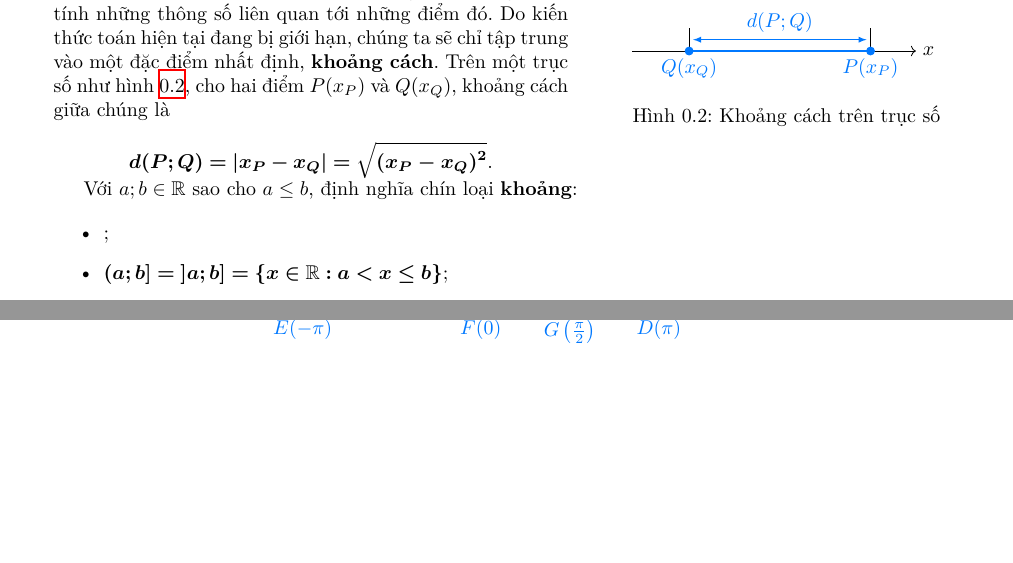
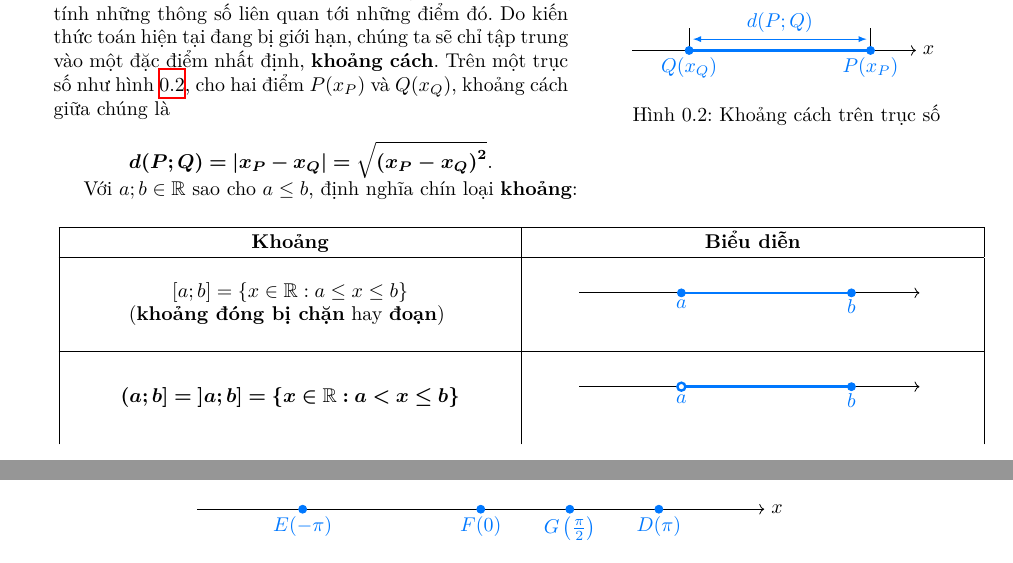
Before and after one commit to Piseratopo/-n-t-p-V-t-L-, a LaTeX book (main.tex, which reads chapter/toan_hoc_nen_tang/do_thi/truc_so.tex): two parts of pages 5 and 6 of 12, joined at a grey line, cut so that both start at the same text, the shorter picture padded with empty space. Compiled offline with XeLaTeX; a missing font is replaced by an installed copy or a similar font.

Commit message:
CHỈNH sửa sang dạng bảng của khoảng

```diff
--- a/chapter/toan_hoc_nen_tang/do_thi/truc_so.tex
+++ b/chapter/toan_hoc_nen_tang/do_thi/truc_so.tex
@@ -46,46 +46,42 @@
 
 Với $a; b \in \mathbb{R}$ sao cho $a \leq b$, định nghĩa chín loại \defText{khoảng}:
 
-% \begin{tabular}{
-%    |>{\centering\arraybackslash}m{6cm}
-%    |>{\centering\arraybackslash}m{6cm}|
-% }
-% \hline
-% \textbf{Khoảng} & \textbf{Biểu diễn} \\
-% \hline
-% Dòng một có thể dài nên sẽ tự xuống dòng
-% & Nội dung cột hai cũng được căn giữa cả ngang và dọc \\
-% \hline
-% Nội dung hàng 2 & Cột 2 hàng 2 \\
-% \hline
-% \end{tabular}
+\newcommand{\rangeParbox}[1]{\parbox[c][1.5cm][c]{\linewidth / 2 - 15pt} {
+   \centering
+   #1
+}}
 
-   % \begin{tabular}{|m{6cm}|m{6cm}|}
-   %    \hline
-   %    \textbf{Khoảng} & \textbf{Biểu diễn}
-      % \hline
-      % \begin{tabular}{c}
-      %    $\left[a; b\right] = \left\{x \in \mathbb{R} : a \leq x \leq b\right\}$\\
-      %    (\defText{khoảng đóng bị chặn} hay \defText{đoạn})
-      %    \end{tabular}
-      %    &
-      %    \begin{tikzpicture}
-      %       \draw[->] (-3, 0) -- (3, 0);
-      %       \filldraw[color=colorEmphasisCyan] (-1.2, 0) circle (\pointSize);
-      %       \filldraw[color=colorEmphasisCyan] (1.8, 0) circle (\pointSize);
-      %       \draw[graph thickness,color=colorEmphasisCyan] (-1.2, 0) -- (1.8, 0);
-      %    \end{tikzpicture}
-      %    \\
-      %    \hline
-      %    \defMath{\left[a; b\right) = \left[a; b\right[ = \left\{x \in \mathbb{R} : a \leq x < b\right\}}
-      %    & % second column empty for now
-      %    \\
-      %    \hline
-   % \end{tabular}
+\begin{table}[H]
+   \centering
+   \begin{tabular}{|c|c|}
+      \hline
+      \textbf{Khoảng} & \textbf{Biểu diễn} \\
+      \hline
+      \rangeParbox{
+         $\left[a; b\right] = \left\{x \in \mathbb{R} : a \leq x \leq b\right\}$\\
+         (\defText{khoảng đóng bị chặn} hay \defText{đoạn})
+      } & \rangeParbox{
+         \begin{tikzpicture}
+            \draw[->] (-3, 0) -- (3, 0);
+            \draw[graph thickness,color=colorEmphasisCyan] (-1.2, 0) -- (1.8, 0);
+            \filldraw[color=colorEmphasisCyan] (-1.2, 0) circle (\pointSize) node[below] {$a$};
+            \filldraw[color=colorEmphasisCyan] (1.8, 0) circle (\pointSize) node[below] {$b$};
+         \end{tikzpicture}
+      } \\
+      \hline
+      \rangeParbox{$\defMath{\left(a; b\right] = \left]a; b\right] = \left\{x \in \mathbb{R} : a < x \leq b\right\}}$} & \rangeParbox{
+         \begin{tikzpicture}
+            \draw[->] (-3, 0) -- (3, 0);
+            \draw[graph thickness,color=colorEmphasisCyan] (-1.2, 0) -- (1.8, 0);
+            \filldraw[color=colorEmphasisCyan, hollow point] (-1.2, 0) circle (\pointSize) node[below] {$a$};
+            \filldraw[color=colorEmphasisCyan] (1.8, 0) circle (\pointSize) node[below] {$b$};
+         \end{tikzpicture}
+      }
+   \end{tabular}
+\end{table}
+
 
 \begin{itemize}
-   \item ;
-   \item $\defMath{\left(a; b\right] = \left]a; b\right] = \left\{x \in \mathbb{R} : a < x \leq b\right\}}$;
    \item $\defMath{\left(a; b\right) = \left]a; b\right[ = \left\{x \in \mathbb{R} : a < x < b\right\}}$;
    \item $\defMath{\left(-\infty; a\right] = \left]-\infty; a\right] = \left\{x \in \mathbb{R} : x \leq a\right\}}$;
    \item $\defMath{\left(-\infty; a\right) = \left]-\infty; a\right[ = \left\{x \in \mathbb{R} : x < a\right\}}$;
```
Also changed, not shown: main.pdf.
